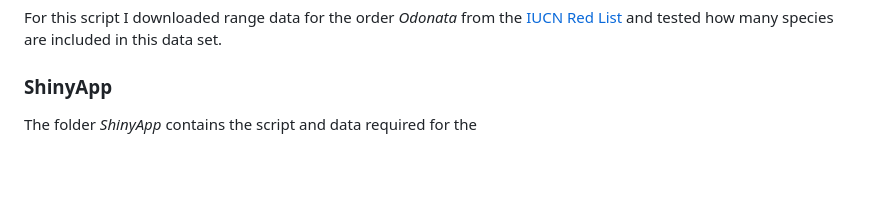
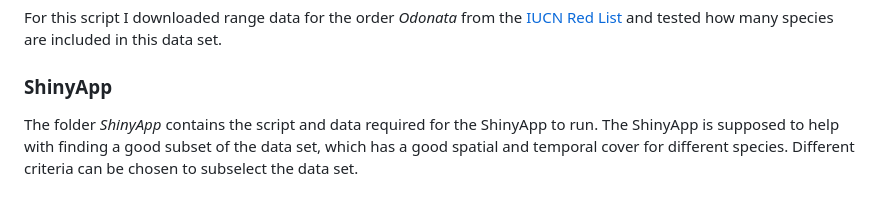
Before and after one commit to UP-macroecology/Keuth_EuroInverts_BMIP_2024, a Markdown page: README.md, the part around the change. GitHub-like rendering; blank space fills up the shorter version.

```diff
--- a/README.md
+++ b/README.md
@@ -30,4 +30,4 @@ For this script I downloaded range data for the order *Odonata* from the [IUCN R
 
 ### ShinyApp
 
-The folder *ShinyApp* contains the script and data required for the
+The folder *ShinyApp* contains the script and data required for the ShinyApp to run. The ShinyApp is supposed to help with finding a good subset of the data set, which has a good spatial and temporal cover for different species. Different criteria can be chosen to subselect the data set.
```
